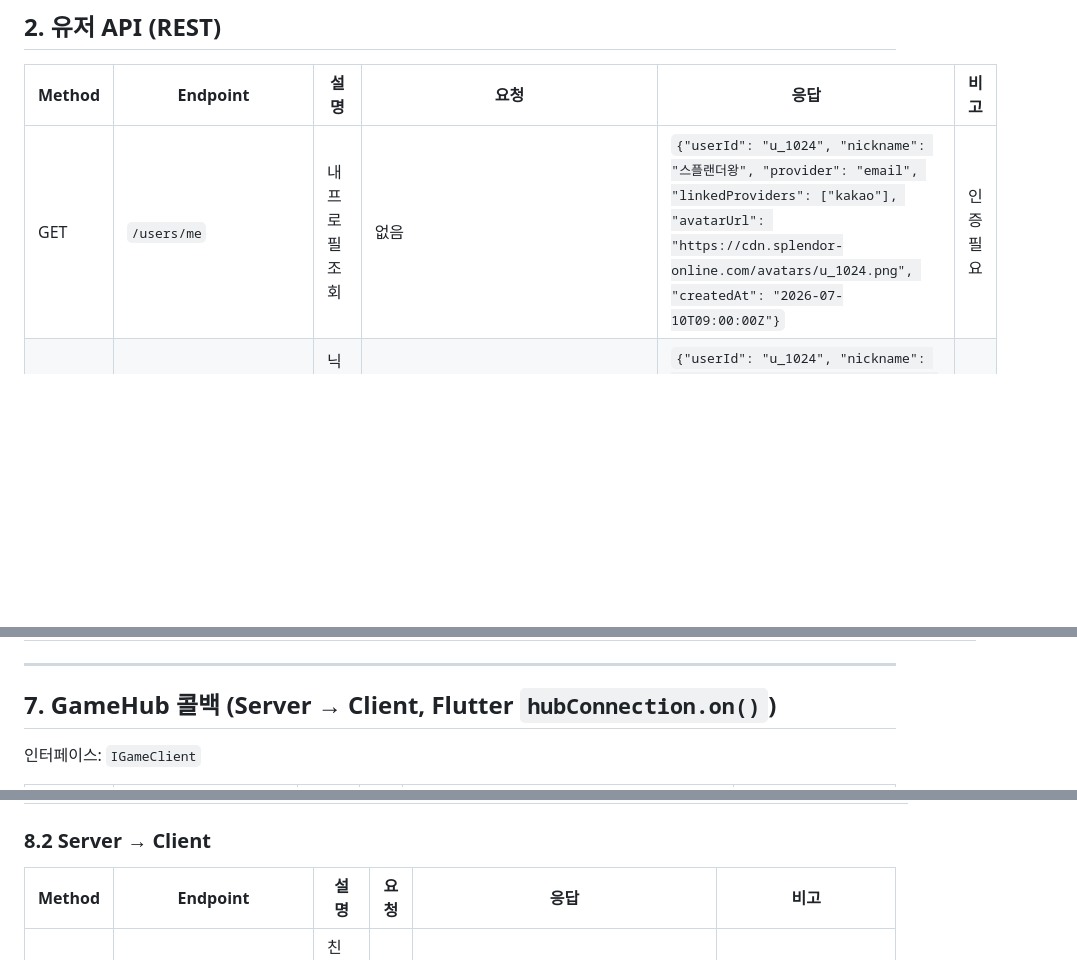
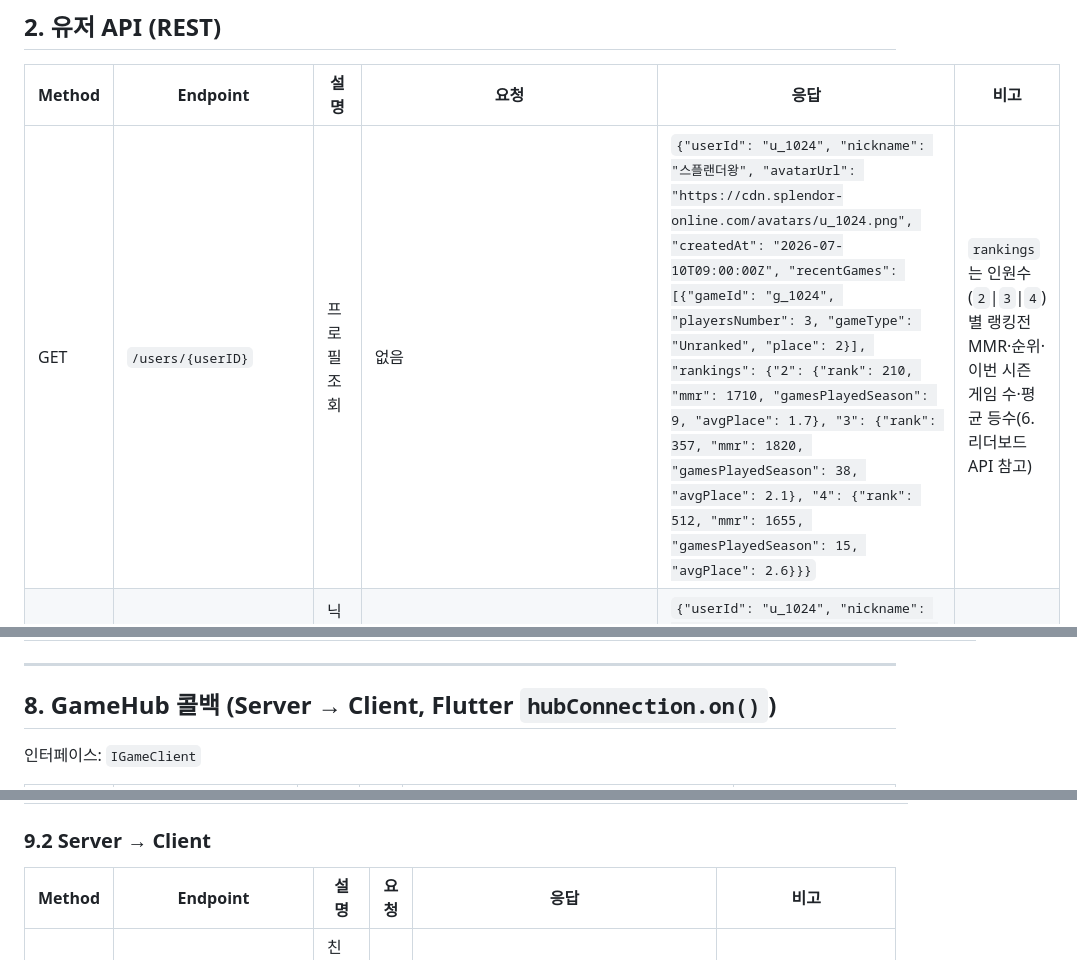
Before and after one commit to madcamp-official/26s-w2-c2-04, a Markdown page: README.md, 3 parts joined by grey strips. Drawn GitHub-style; blank space fills up the shorter version.

```diff
--- a/README.md
+++ b/README.md
@@ -113,7 +113,7 @@
 
 | Method | Endpoint | 설명 | 요청 | 응답 | 비고 |
 |---|---|---|---|---|---|
-| GET | `/users/me` | 내 프로필 조회 | 없음 | `{"userId": "u_1024", "nickname": "스플랜더왕", "provider": "email", "linkedProviders": ["kakao"], "avatarUrl": "https://cdn.splendor-online.com/avatars/u_1024.png", "createdAt": "2026-07-10T09:00:00Z"}` | 인증 필요 |
+| GET | `/users/{userID}` | 프로필 조회 | 없음 | `{"userId": "u_1024", "nickname": "스플랜더왕", "avatarUrl": "https://cdn.splendor-online.com/avatars/u_1024.png", "createdAt": "2026-07-10T09:00:00Z", "recentGames": [{"gameId": "g_1024", "playersNumber": 3, "gameType": "Unranked", "place": 2}], "rankings": {"2": {"rank": 210, "mmr": 1710, "gamesPlayedSeason": 9, "avgPlace": 1.7}, "3": {"rank": 357, "mmr": 1820, "gamesPlayedSeason": 38, "avgPlace": 2.1}, "4": {"rank": 512, "mmr": 1655, "gamesPlayedSeason": 15, "avgPlace": 2.6}}}` | `rankings`는 인원수(`2`\|`3`\|`4`)별 랭킹전 MMR·순위·이번 시즌 게임 수·평균 등수(6. 리더보드 API 참고) |
 | PATCH | `/users/me` | 닉네임/아바타 수정 | `{"nickname": "새로운닉네임", "avatarUrl": "https://cdn.splendor-online.com/avatars/u_1024_v2.png"}` (둘 다 선택) | `{"userId": "u_1024", "nickname": "새로운닉네임", "provider": "email", "linkedProviders": ["kakao"], "avatarUrl": "https://cdn.splendor-online.com/avatars/u_1024_v2.png", "createdAt": "2026-07-10T09:00:00Z"}` | 인증 필요 |
 | GET | `/users/{userId}/stats` | 전적 조회 | 없음 | `{"userId": "u_1024", "gamesPlayed": 42, "wins": 27, "avgScore": 15.4, "avgTurns": 23.1}` | 인증 필요 |
 | GET | `/users/search` | 닉네임으로 유저 검색 | Query: `nickname=스플랜더` | `{"users": [{"userId": "u_2048", "nickname": "스플랜더고수", "avatarUrl": "https://cdn.splendor-online.com/avatars/u_2048.png"}]}` | 친구 추가 시 사용 |
@@ -172,7 +180,7 @@ Hub: `/hubs/game` · 인터페이스: `IGameHub`
 | INVOKE | `RequestResync` | 재접속 시 상태 재동기화 | `lastSequence`: `128` (int) | 호출자에게만 `StateSync`(full 또는 delta) 콜백 | 재연결(`onreconnected`) 직후 호출 |
 
 ---
-## 7. GameHub 콜백 (Server → Client, Flutter `hubConnection.on()`)
+## 8. GameHub 콜백 (Server → Client, Flutter `hubConnection.on()`)
 
 인터페이스: `IGameClient`
 
@@ -203,7 +211,7 @@ Hub: `/hubs/social` · 인터페이스: `ISocialHub`(Client→Server), `ISocialC
 | INVOKE | `SendFriendMessage` | 친구에게 1:1 채팅 전송(로비/게임 화면 무관) | `{"toUserId": "u_2048", "text": "오늘 한 판 할래?"}` | 없음(상대에게 `FriendMessageReceived` 전달) | 친구 관계 아니면 `HubException`(`NOT_FRIENDS`) |
 | INVOKE | `SetPresence` | 내 접속 상태 갱신 | `{"status": "online"}` (`online`\|`away`) | 없음(친구들에게 `FriendStatusChanged` 브로드캐스트) | `GameHub.JoinRoom` 호출 시 서버가 자동으로 `"in_game"`으로 전환, `LeaveRoom` 시 원복 |
 
-### 8.2 Server → Client
+### 9.2 Server → Client
 
 | Method | Endpoint | 설명 | 요청 | 응답 | 비고 |
 |---|---|---|---|---|---|
```
Also changed, not shown: other parts of README.md (+14 -6 lines).
